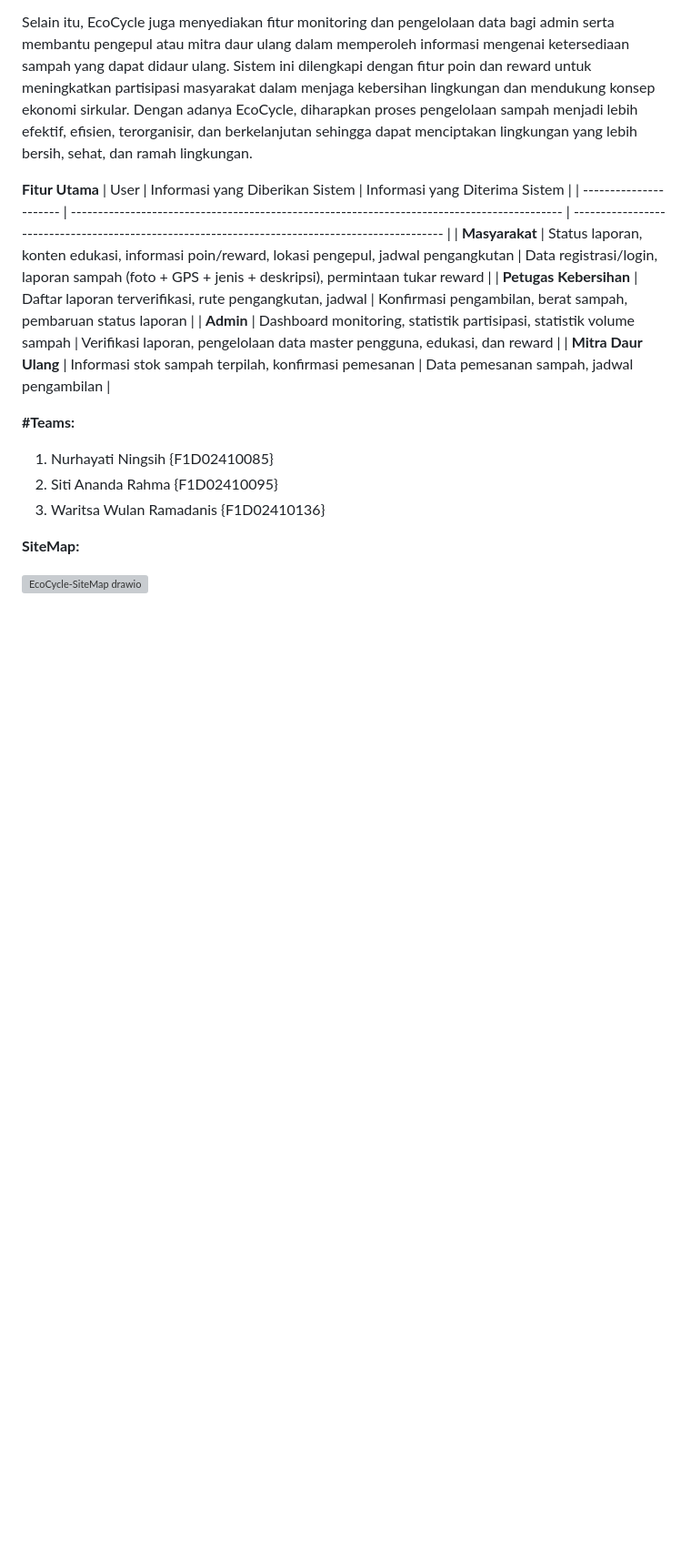
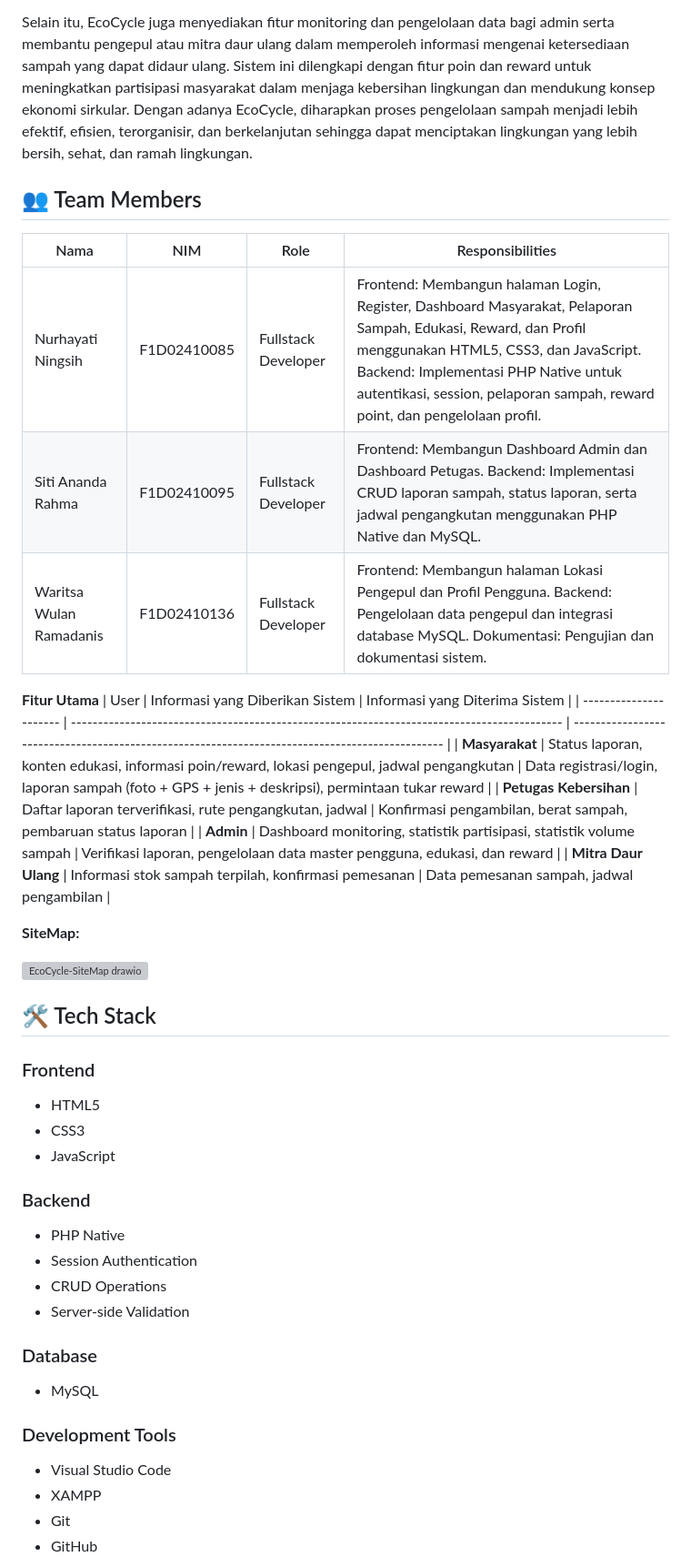
Before and after one commit to waritsaa/Project-EcoCycle, a Markdown page: README.md, the part around the change. Shown at 91% size. Rendered like a GitHub page; blank space fills up the shorter version; grey boxes are pictures that could not be loaded.

Commit message:
Updateeeee
Added team members and tech stack sections to README.

```diff
--- a/README.md
+++ b/README.md
@@ -5,6 +5,14 @@ EcoCycle menghubungkan beberapa pihak dalam satu platform, yaitu masyarakat, pet
 
 Selain itu, EcoCycle juga menyediakan fitur monitoring dan pengelolaan data bagi admin serta membantu pengepul atau mitra daur ulang dalam memperoleh informasi mengenai ketersediaan sampah yang dapat didaur ulang. Sistem ini dilengkapi dengan fitur poin dan reward untuk meningkatkan partisipasi masyarakat dalam menjaga kebersihan lingkungan dan mendukung konsep ekonomi sirkular.
 Dengan adanya EcoCycle, diharapkan proses pengelolaan sampah menjadi lebih efektif, efisien, terorganisir, dan berkelanjutan sehingga dapat menciptakan lingkungan yang lebih bersih, sehat, dan ramah lingkungan.
+
+## 👥 Team Members
+
+| Nama | NIM | Role | Responsibilities |
+|------|------|------|-------------------|
+| Nurhayati Ningsih | F1D02410085 | Fullstack Developer | Frontend: Membangun halaman Login, Register, Dashboard Masyarakat, Pelaporan Sampah, Edukasi, Reward, dan Profil menggunakan HTML5, CSS3, dan JavaScript. Backend: Implementasi PHP Native untuk autentikasi, session, pelaporan sampah, reward point, dan pengelolaan profil. |
+| Siti Ananda Rahma | F1D02410095 | Fullstack Developer | Frontend: Membangun Dashboard Admin dan Dashboard Petugas. Backend: Implementasi CRUD laporan sampah, status laporan, serta jadwal pengangkutan menggunakan PHP Native dan MySQL. |
+| Waritsa Wulan Ramadanis | F1D02410136 | Fullstack Developer | Frontend: Membangun halaman Lokasi Pengepul dan Profil Pengguna. Backend: Pengelolaan data pengepul dan integrasi database MySQL. Dokumentasi: Pengujian dan dokumentasi sistem. |
 
 **Fitur Utama**
 | User                   | Informasi yang Diberikan Sistem                                                             | Informasi yang Diterima Sistem                                                                  |
@@ -14,12 +22,32 @@ Dengan adanya EcoCycle, diharapkan proses pengelolaan sampah menjadi lebih efekt
 | **Admin**              | Dashboard monitoring, statistik partisipasi, statistik volume sampah                        | Verifikasi laporan, pengelolaan data master pengguna, edukasi, dan reward                       |
 | **Mitra Daur Ulang**   | Informasi stok sampah terpilah, konfirmasi pemesanan                                        | Data pemesanan sampah, jadwal pengambilan                                                       |
 
-
-**#Teams:**
-1. Nurhayati Ningsih {F1D02410085}
-2. Siti Ananda Rahma {F1D02410095}
-4. Waritsa Wulan Ramadanis {F1D02410136}
-
 **SiteMap:**
 
 <img width="721" height="782" alt="EcoCycle-SiteMap drawio" src="https://github.com/user-attachments/assets/5040d44a-ddb9-4044-a85c-7c525fd5b446" />
+
+## 🛠️ Tech Stack
+
+### Frontend
+
+- HTML5
+- CSS3
+- JavaScript
+
+### Backend
+
+- PHP Native
+- Session Authentication
+- CRUD Operations
+- Server-side Validation
+
+### Database
+
+- MySQL
+
+### Development Tools
+
+- Visual Studio Code
+- XAMPP
+- Git
+- GitHub
```
